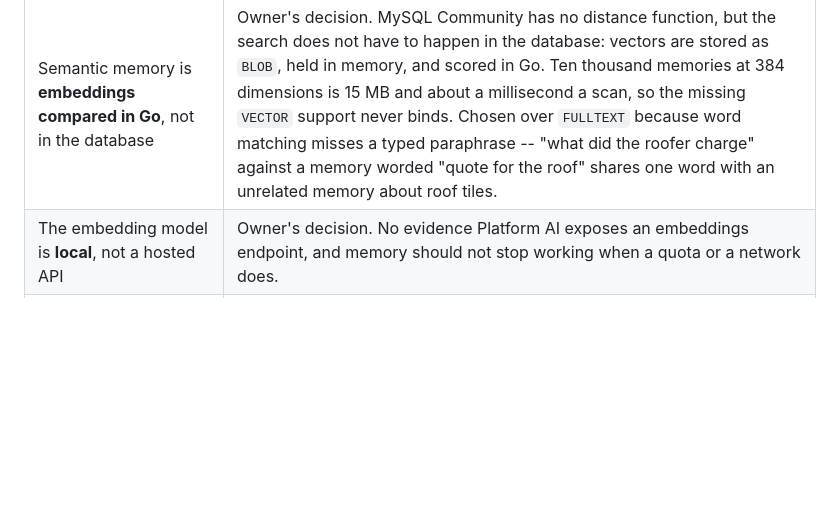
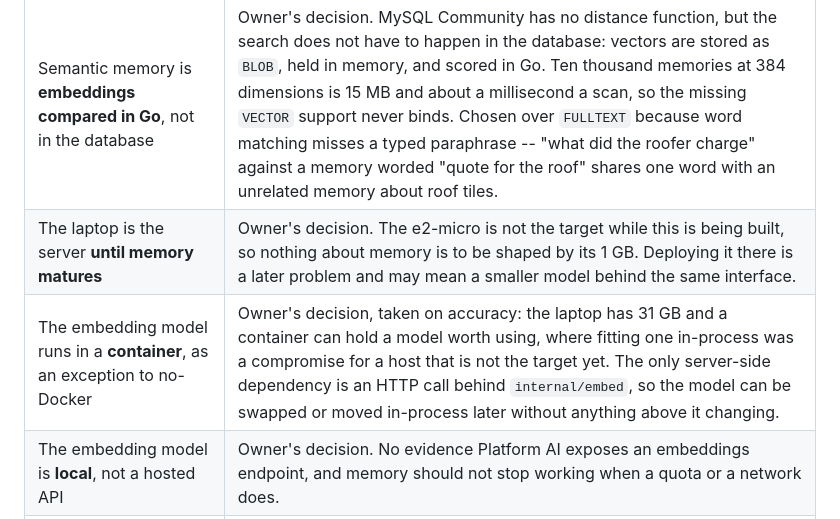
Before and after one commit to DhanushRamesh/friday, a Markdown page: DEVELOPMENT.md, the part around the change. Rendered like a GitHub page; blank space fills up the shorter version.

Commit message:
Build memory for the laptop, not the e2-micro
The packaging question was decided on accuracy: the laptop is the server
until memory matures, it has 31 GB, and a container can hold a model worth
using. Fitting one in-process was a compromise for a host that is not the
target yet.

Recorded as an explicit exception to no-Docker. The server's only
dependency is an HTTP call behind internal/embed, so the model can be
swapped, or moved in-process for a smaller host, without anything above it
changing.

```diff
--- a/DEVELOPMENT.md
+++ b/DEVELOPMENT.md
@@ -142,6 +142,8 @@ reader can tell a decision from an accident.
 | The earbud button is **Android platform code** | It is why Flutter was chosen over a PWA, and it is the one thing Flutter does not smooth over: media-button capture and background listening are reached through a plugin or a platform channel, not shared Dart. Budget for it as Android work. |
 | **Voice and text are two interfaces over one core** | Owner's decision. Typing is the interface the core is judged on: it must be accurate given exactly what was asked, and a feature is not finished because it works when spoken. Speech is then made clear at the voice layer -- a better microphone, better transcription, a warning added to a spoken turn -- and never by shaping the core around what the decoder gets wrong. `heard()` is the pattern: it is composed into the prompt only for a voice turn and the typed path never sees it. Do not justify a core design by a speech-to-text failure. |
 | Semantic memory is **embeddings compared in Go**, not in the database | Owner's decision. MySQL Community has no distance function, but the search does not have to happen in the database: vectors are stored as `BLOB`, held in memory, and scored in Go. Ten thousand memories at 384 dimensions is 15 MB and about a millisecond a scan, so the missing `VECTOR` support never binds. Chosen over `FULLTEXT` because word matching misses a typed paraphrase -- "what did the roofer charge" against a memory worded "quote for the roof" shares one word with an unrelated memory about roof tiles. |
+| The laptop is the server **until memory matures** | Owner's decision. The e2-micro is not the target while this is being built, so nothing about memory is to be shaped by its 1 GB. Deploying it there is a later problem and may mean a smaller model behind the same interface. |
+| The embedding model runs in a **container**, as an exception to no-Docker | Owner's decision, taken on accuracy: the laptop has 31 GB and a container can hold a model worth using, where fitting one in-process was a compromise for a host that is not the target yet. The only server-side dependency is an HTTP call behind `internal/embed`, so the model can be swapped or moved in-process later without anything above it changing. |
 | The embedding model is **local**, not a hosted API | Owner's decision. No evidence Platform AI exposes an embeddings endpoint, and memory should not stop working when a quota or a network does. |
 | Memories are written **only when asked** | Owner's decision, with automatic extraction to be considered later behind a setting. A missing memory is noticed and can be added; a wrong one returns as fact, and nothing prompts anyone to doubt it. |
 
```
